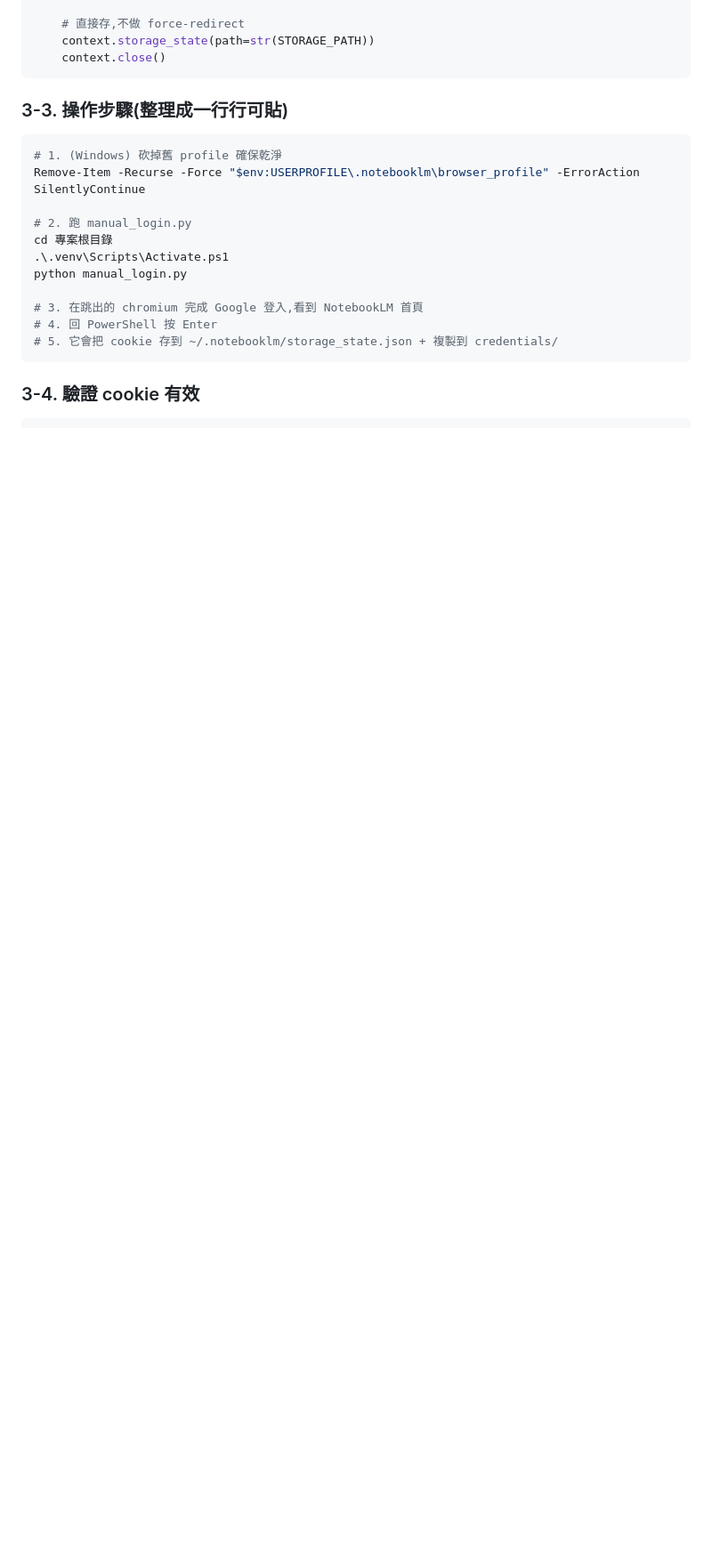
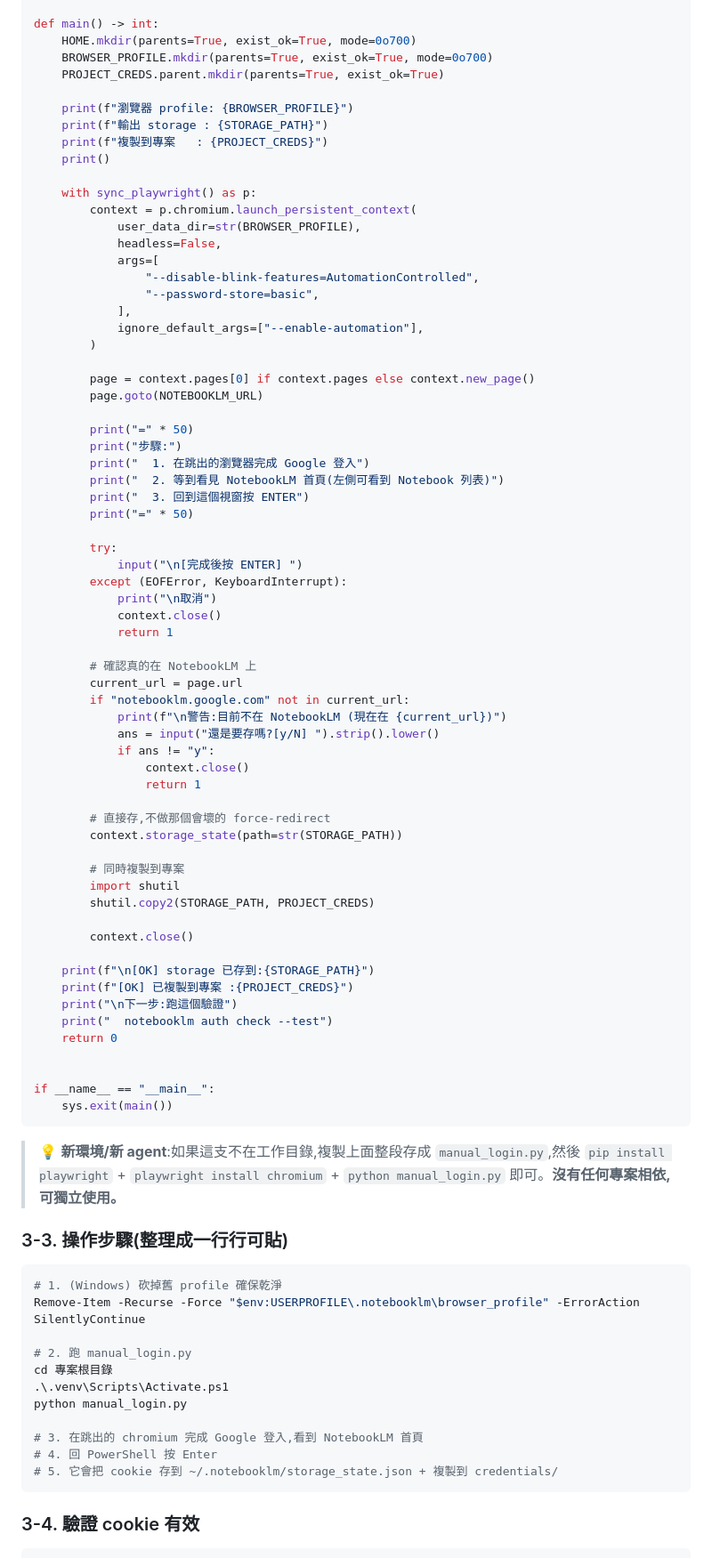
Before and after one commit to kuperss/meeting-minutes-bot, a Markdown page: NOTEBOOKLM_INTEGRATION.md, the part around one of its changes. Shown at 89% size. GitHub-like rendering; blank space fills up the shorter version.

Commit message:
Embed full manual_login.py source in doc

````diff
--- a/NOTEBOOKLM_INTEGRATION.md
+++ b/NOTEBOOKLM_INTEGRATION.md
@@ -163,8 +169,72 @@ with sync_playwright() as p:
 
-    # 直接存,不做 force-redirect
-    context.storage_state(path=str(STORAGE_PATH))
-    context.close()
+def main() -> int:
+    HOME.mkdir(parents=True, exist_ok=True, mode=0o700)
+    BROWSER_PROFILE.mkdir(parents=True, exist_ok=True, mode=0o700)
+    PROJECT_CREDS.parent.mkdir(parents=True, exist_ok=True)
+
+    print(f"瀏覽器 profile: {BROWSER_PROFILE}")
+    print(f"輸出 storage : {STORAGE_PATH}")
+    print(f"複製到專案   : {PROJECT_CREDS}")
+    print()
+
+    with sync_playwright() as p:
+        context = p.chromium.launch_persistent_context(
+            user_data_dir=str(BROWSER_PROFILE),
+            headless=False,
+            args=[
+                "--disable-blink-features=AutomationControlled",
+                "--password-store=basic",
+            ],
+            ignore_default_args=["--enable-automation"],
+        )
+
+        page = context.pages[0] if context.pages else context.new_page()
+        page.goto(NOTEBOOKLM_URL)
+
+        print("=" * 50)
+        print("步驟:")
+        print("  1. 在跳出的瀏覽器完成 Google 登入")
+        print("  2. 等到看見 NotebookLM 首頁(左側可看到 Notebook 列表)")
+        print("  3. 回到這個視窗按 ENTER")
+        print("=" * 50)
+
+        try:
+            input("\n[完成後按 ENTER] ")
+        except (EOFError, KeyboardInterrupt):
+            print("\n取消")
+            context.close()
+            return 1
+
+        # 確認真的在 NotebookLM 上
+        current_url = page.url
+        if "notebooklm.google.com" not in current_url:
+            print(f"\n警告:目前不在 NotebookLM (現在在 {current_url})")
+            ans = input("還是要存嗎?[y/N] ").strip().lower()
+            if ans != "y":
+                context.close()
+                return 1
+
+        # 直接存,不做那個會壞的 force-redirect
+        context.storage_state(path=str(STORAGE_PATH))
+
+        # 同時複製到專案
+        import shutil
+        shutil.copy2(STORAGE_PATH, PROJECT_CREDS)
+
+        context.close()
+
+    print(f"\n[OK] storage 已存到:{STORAGE_PATH}")
+    print(f"[OK] 已複製到專案 :{PROJECT_CREDS}")
+    print("\n下一步:跑這個驗證")
+    print("  notebooklm auth check --test")
+    return 0
+
+
+if __name__ == "__main__":
+    sys.exit(main())
 ```
+
+> 💡 **新環境/新 agent**:如果這支不在工作目錄,複製上面整段存成 `manual_login.py`,然後 `pip install playwright` + `playwright install chromium` + `python manual_login.py` 即可。**沒有任何專案相依,可獨立使用。**
 
 ### 3-3. 操作步驟(整理成一行行可貼)
 
````
Also changed, not shown: other parts of NOTEBOOKLM_INTEGRATION.md (+22 -16 lines).
